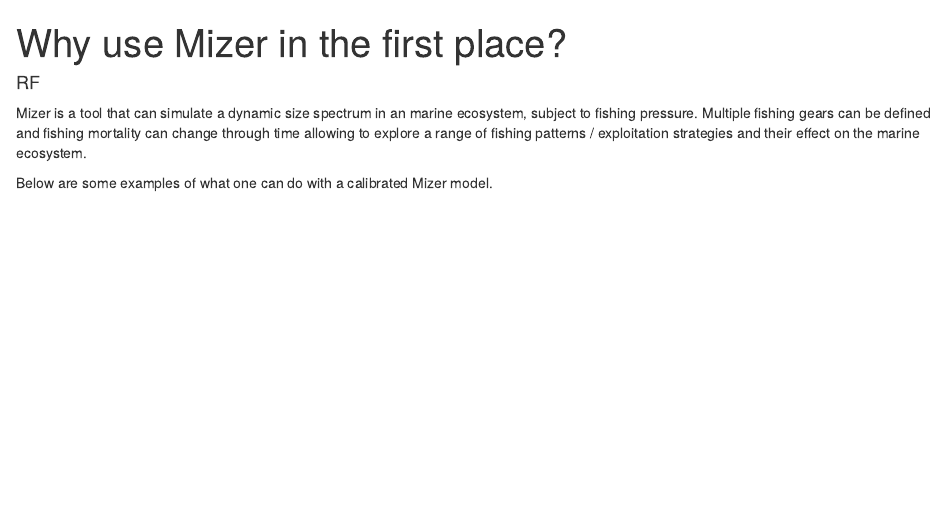
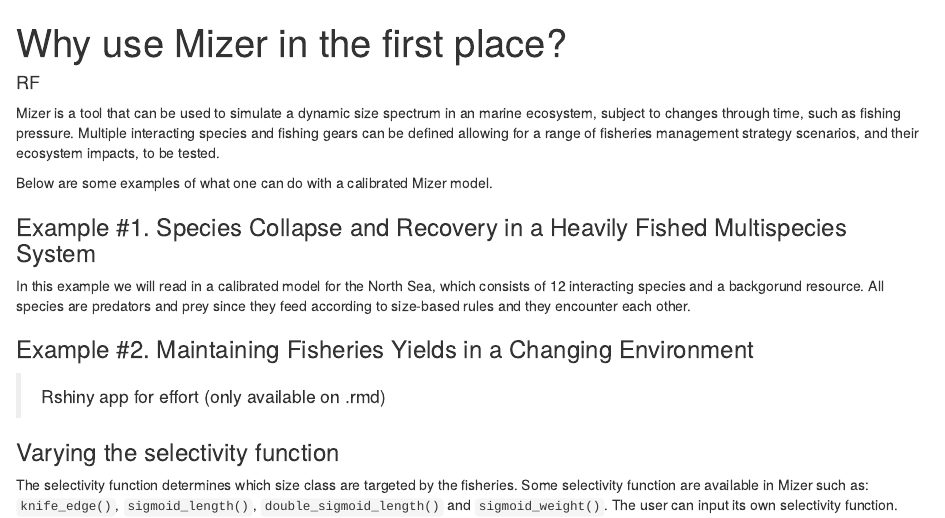
Before and after one commit to gustavdelius/mizerHowTo, an R Markdown document (inst/HTM0/HTM0_whyUseMizer.Rmd): the page in a window 1100 px wide, from its top. Rendered offline with R 4.5, knitr and Pandoc, with nearby package versions; the code chunks are not run, so their results and figures are left out.

Commit message:
adding examples

````diff
--- a/inst/HTM0/HTM0_whyUseMizer.Rmd
+++ b/inst/HTM0/HTM0_whyUseMizer.Rmd
@@ -4,9 +4,7 @@
 output: html_document
 ---
 
-
-Mizer is a tool that can simulate a dynamic size spectrum in an marine ecosystem, subject to fishing pressure.
-Multiple fishing gears can be defined and fishing mortality can change through time allowing to explore a range of fishing patterns / exploitation strategies and their effect on the marine ecosystem.
+Mizer is a tool that can be used to simulate a dynamic size spectrum in an marine ecosystem, subject to changes through time, such as fishing pressure. Multiple interacting species and fishing gears can be defined allowing for a range of fisheries management strategy scenarios, and their ecosystem impacts, to be tested.
 
 Below are some examples of what one can do with a calibrated Mizer model.
 
@@ -16,3 +14,4 @@
 
 ```
 
+### Example #1. Species Collapse and Recovery in a Heavily Fished Multispecies System
@@ -20 +18,2 @@
 
+In this example  we will read in a calibrated model for the North Sea, which consists of 12 interacting species and a backgorund resource. All species are predators and prey since they feed according to size-based rules and they encounter each  other.
@@ -36,6 +30,8 @@
   gear_params(sim@params) <- gear
 
 ```
+
+### Example #2. Maintaining Fisheries Yields in a Changing Environment
 
 
 ```{r varying effort, eval = T, echo = F, warning=F}
````
Also changed, not shown: inst/HTM0/HTM0_whyUseMizer.Rmd (8 more changed lines).
